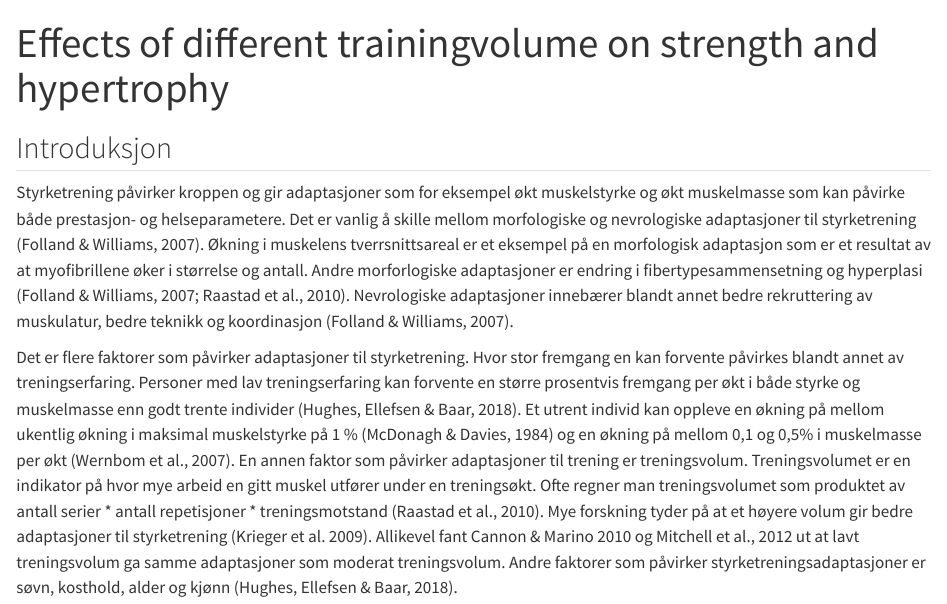
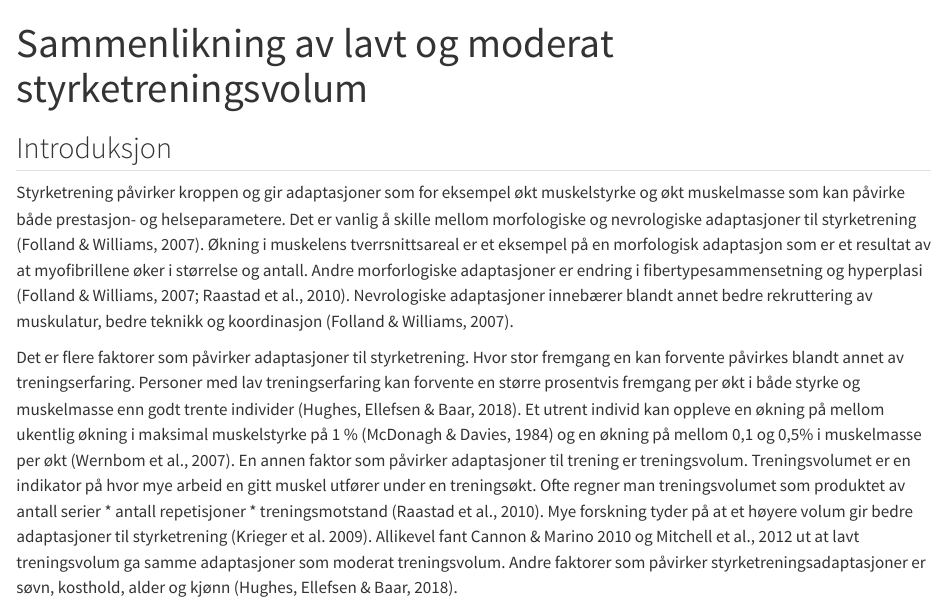
Before and after one commit to KristianDHauglum/arbkrav-6-rep-measures, a Quarto document (arbkrav-6.qmd): the page in a window 1100 px wide, from its top. Rendered offline with R 4.5, knitr and Pandoc in place of Quarto, with nearby package versions; some code elsewhere in the file could not run offline.

Commit message:
Norsk tittel

```diff
--- a/arbkrav-6.qmd
+++ b/arbkrav-6.qmd
@@ -1,5 +1,5 @@
 ---
-title: "Effects of different trainingvolume on strength and hypertrophy"
+title: "Sammenlikning av lavt og moderat styrketreningsvolum"
 format: html
 editor: visual
 editor_options:
```
